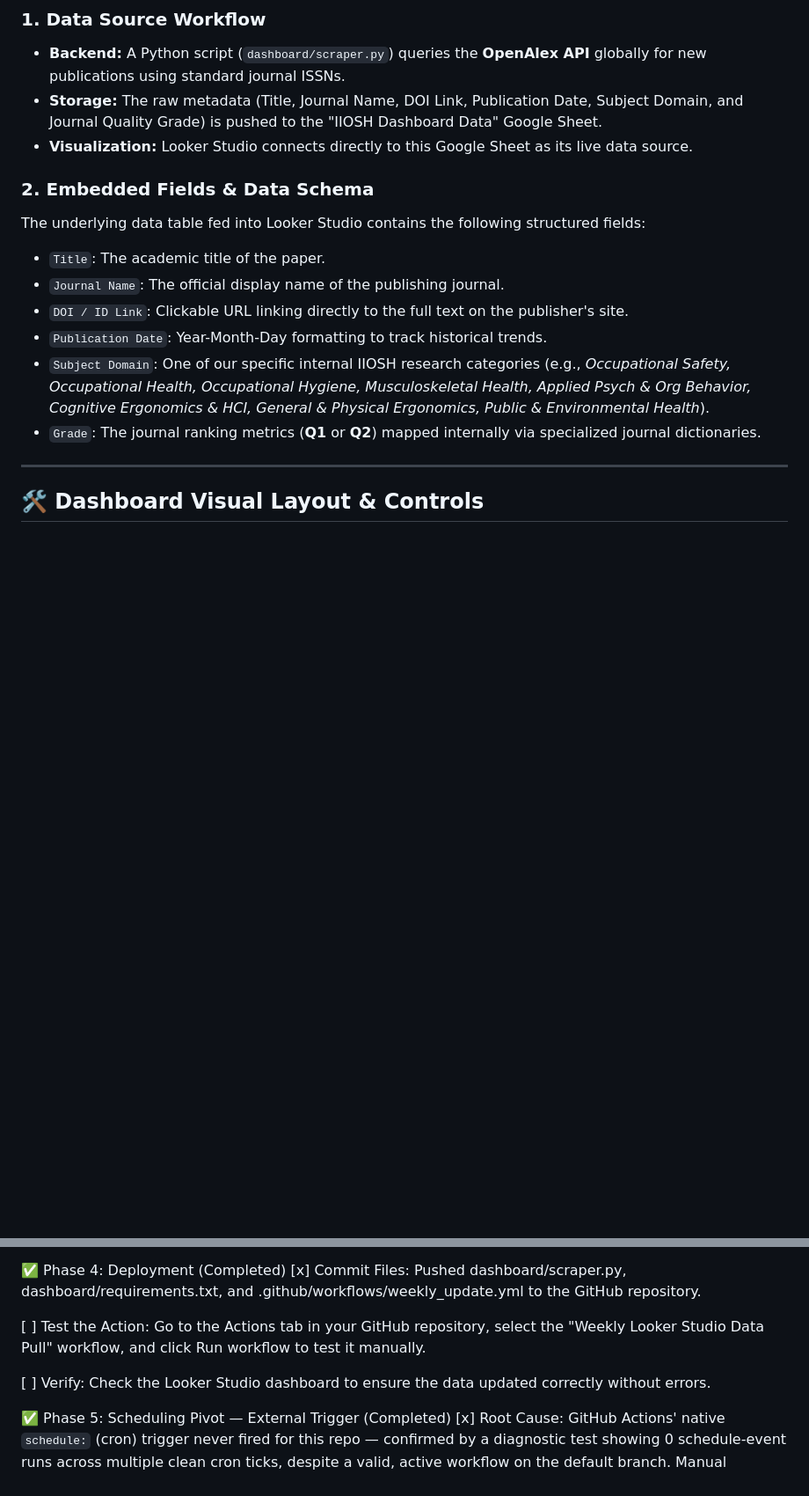
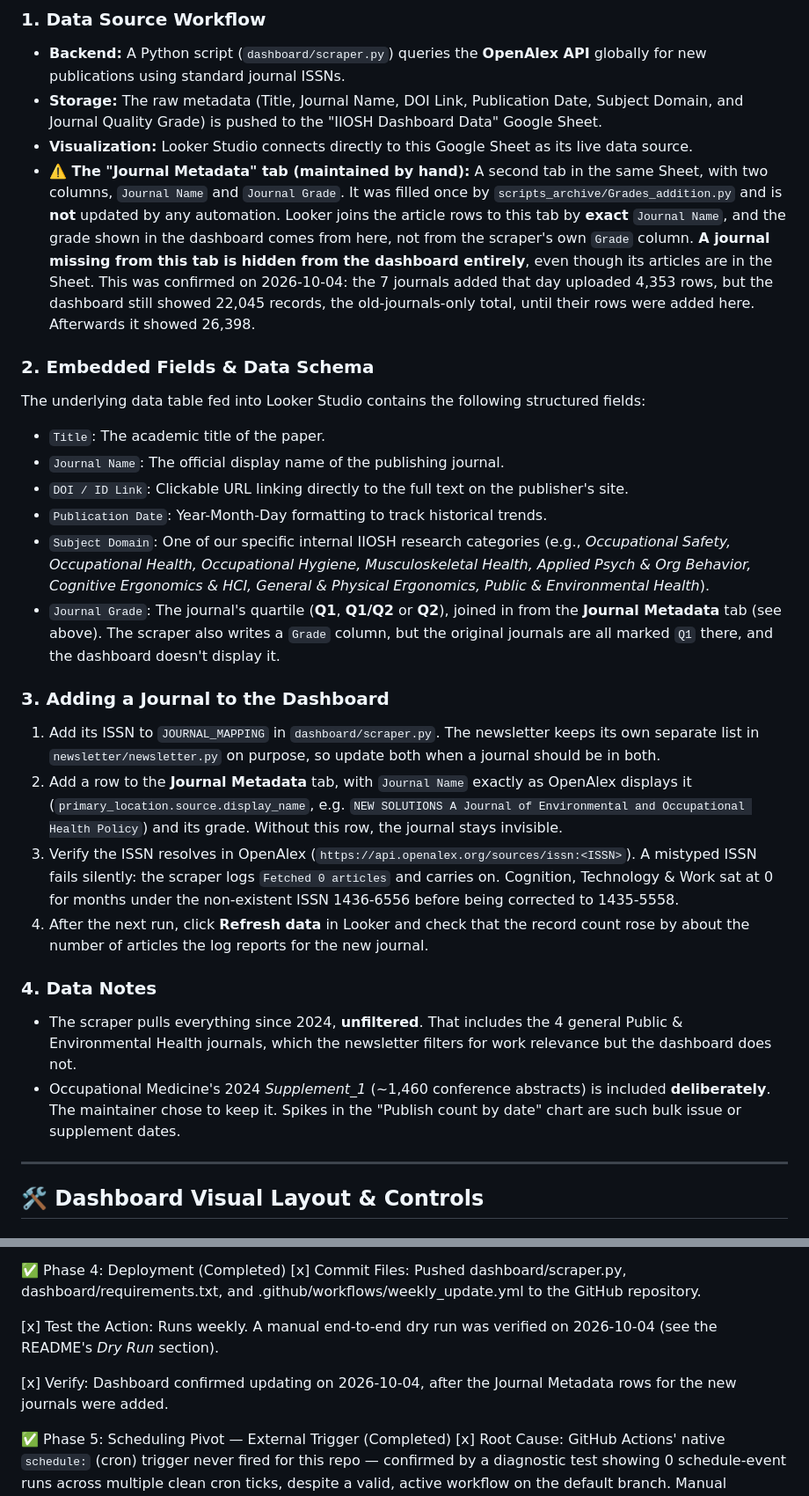
Before and after one commit to TamirS-OSH/OSH_Research, a Markdown page: docs/Looker_Studio_Dashboard_Context.md, 2 parts joined by grey strips. Shown at 88% size. Rendered like a GitHub page; blank space fills up the shorter version.

```diff
--- a/docs/Looker_Studio_Dashboard_Context.md
+++ b/docs/Looker_Studio_Dashboard_Context.md
@@ -13,6 +13,7 @@ The goal of this dashboard is to provide the IIOSH research team with a centrali
 * **Backend:** A Python script (`dashboard/scraper.py`) queries the **OpenAlex API** globally for new publications using standard journal ISSNs.
 * **Storage:** The raw metadata (Title, Journal Name, DOI Link, Publication Date, Subject Domain, and Journal Quality Grade) is pushed to the "IIOSH Dashboard Data" Google Sheet.
 * **Visualization:** Looker Studio connects directly to this Google Sheet as its live data source.
+* **⚠️ The "Journal Metadata" tab (maintained by hand):** A second tab in the same Sheet, with two columns, `Journal Name` and `Journal Grade`. It was filled once by `scripts_archive/Grades_addition.py` and is **not** updated by any automation. Looker joins the article rows to this tab by **exact** `Journal Name`, and the grade shown in the dashboard comes from here, not from the scraper's own `Grade` column. **A journal missing from this tab is hidden from the dashboard entirely**, even though its articles are in the Sheet. This was confirmed on 2026-10-04: the 7 journals added that day uploaded 4,353 rows, but the dashboard still showed 22,045 records, the old-journals-only total, until their rows were added here. Afterwards it showed 26,398.
 
 ### 2. Embedded Fields & Data Schema
 The underlying data table fed into Looker Studio contains the following structured fields:
@@ -21,7 +22,17 @@ The underlying data table fed into Looker Studio contains the following structur
 * `DOI / ID Link`: Clickable URL linking directly to the full text on the publisher's site.
 * `Publication Date`: Year-Month-Day formatting to track historical trends.
 * `Subject Domain`: One of our specific internal IIOSH research categories (e.g., *Occupational Safety, Occupational Health, Occupational Hygiene, Musculoskeletal Health, Applied Psych & Org Behavior, Cognitive Ergonomics & HCI, General & Physical Ergonomics, Public & Environmental Health*).
-* `Grade`: The journal ranking metrics (**Q1** or **Q2**) mapped internally via specialized journal dictionaries.
+* `Journal Grade`: The journal's quartile (**Q1**, **Q1/Q2** or **Q2**), joined in from the **Journal Metadata** tab (see above). The scraper also writes a `Grade` column, but the original journals are all marked `Q1` there, and the dashboard doesn't display it.
+
+### 3. Adding a Journal to the Dashboard
+1. Add its ISSN to `JOURNAL_MAPPING` in `dashboard/scraper.py`. The newsletter keeps its own separate list in `newsletter/newsletter.py` on purpose, so update both when a journal should be in both.
+2. Add a row to the **Journal Metadata** tab, with `Journal Name` exactly as OpenAlex displays it (`primary_location.source.display_name`, e.g. `NEW SOLUTIONS A Journal of Environmental and Occupational Health Policy`) and its grade. Without this row, the journal stays invisible.
+3. Verify the ISSN resolves in OpenAlex (`https://api.openalex.org/sources/issn:<ISSN>`). A mistyped ISSN fails silently: the scraper logs `Fetched 0 articles` and carries on. Cognition, Technology & Work sat at 0 for months under the non-existent ISSN 1436-6556 before being corrected to 1435-5558.
+4. After the next run, click **Refresh data** in Looker and check that the record count rose by about the number of articles the log reports for the new journal.
+
+### 4. Data Notes
+* The scraper pulls everything since 2024, **unfiltered**. That includes the 4 general Public & Environmental Health journals, which the newsletter filters for work relevance but the dashboard does not.
+* Occupational Medicine's 2024 *Supplement_1* (~1,460 conference abstracts) is included **deliberately**. The maintainer chose to keep it. Spikes in the "Publish count by date" chart are such bulk issue or supplement dates.
 
 ---
 
@@ -81,9 +92,9 @@ While the **Looker Studio Dashboard** acts as the permanent, searchable *histori
 ✅ Phase 4: Deployment (Completed)
 [x] Commit Files: Pushed dashboard/scraper.py, dashboard/requirements.txt, and .github/workflows/weekly_update.yml to the GitHub repository.
 
-[ ] Test the Action: Go to the Actions tab in your GitHub repository, select the "Weekly Looker Studio Data Pull" workflow, and click Run workflow to test it manually.
+[x] Test the Action: Runs weekly. A manual end-to-end dry run was verified on 2026-10-04 (see the README's *Dry Run* section).
 
-[ ] Verify: Check the Looker Studio dashboard to ensure the data updated correctly without errors.
+[x] Verify: Dashboard confirmed updating on 2026-10-04, after the Journal Metadata rows for the new journals were added.
 
 ✅ Phase 5: Scheduling Pivot — External Trigger (Completed)
 [x] Root Cause: GitHub Actions' native `schedule:` (cron) trigger never fired for this repo — confirmed by a diagnostic test showing 0 schedule-event runs across multiple clean cron ticks, despite a valid, active workflow on the default branch. Manual `workflow_dispatch` runs always worked, so the pipeline code was never the problem.
```
Also changed, not shown: other parts of docs/Looker_Studio_Dashboard_Context.md (+1 -1 lines), README.md (+14 -0 lines), docs/IIOSH_Newsletter_Pipeline_Context.md (+3 -2 lines).
